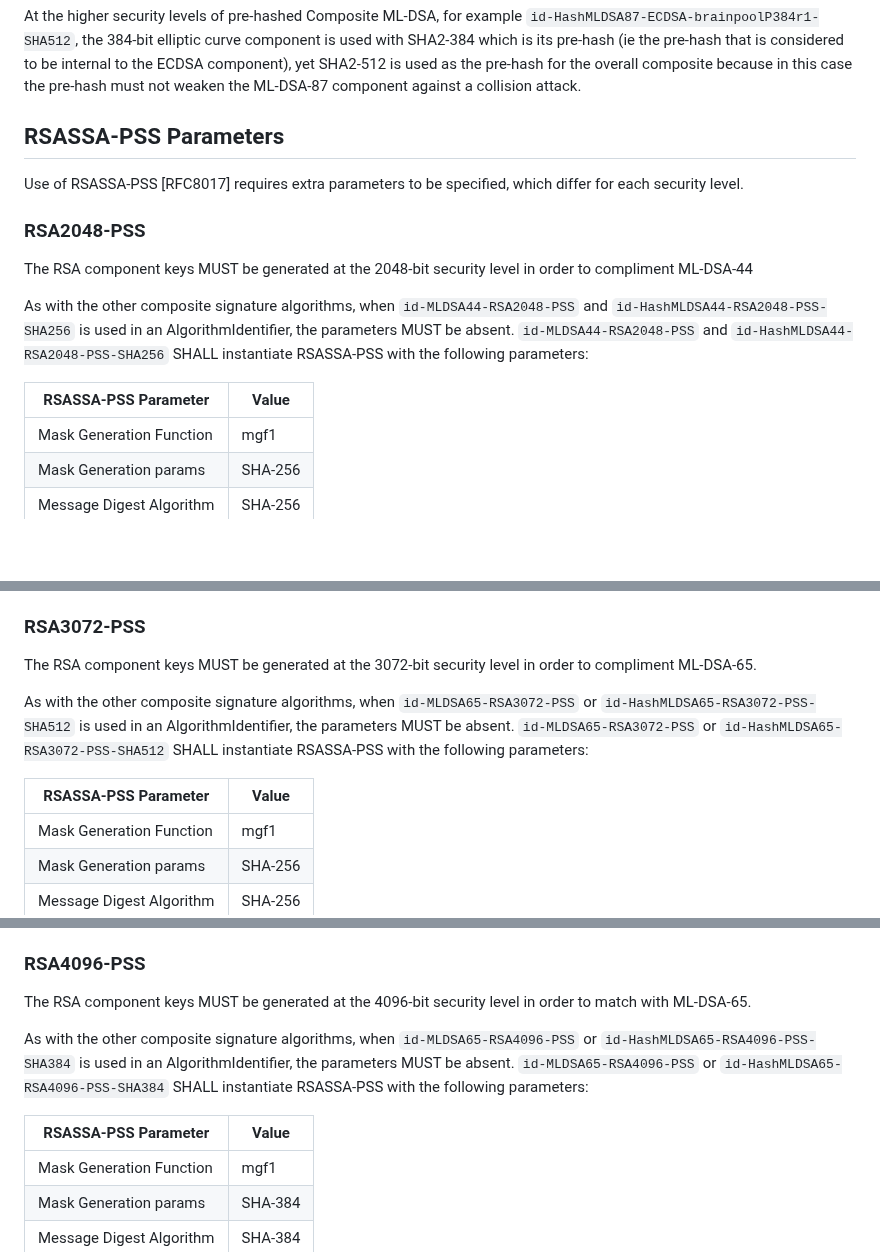
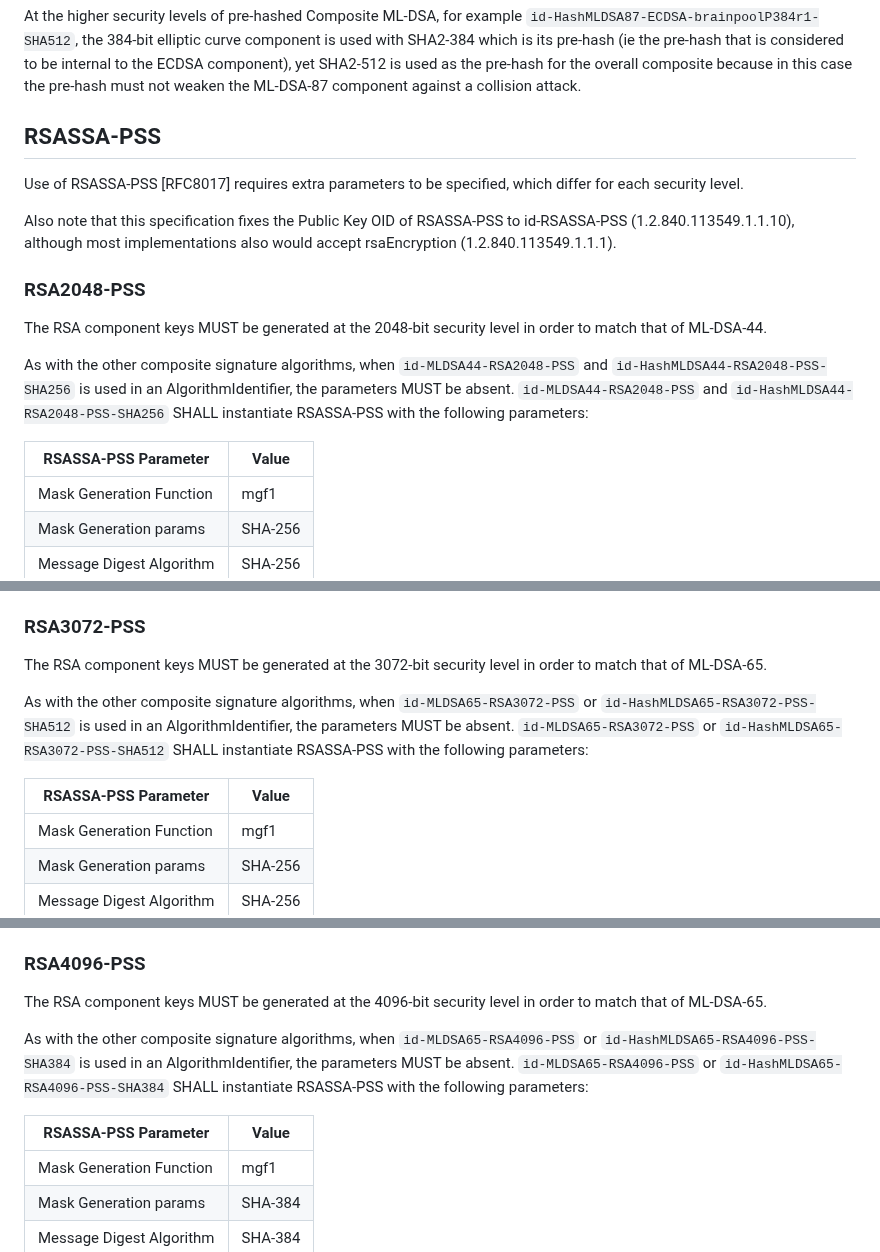
Before and after one commit to lamps-wg/draft-composite-sigs, a Markdown page: draft-ietf-lamps-pq-composite-sigs.md, 3 parts joined by grey strips. Rendered like a GitHub page; blank space fills up the shorter version.

Commit message:
Clarify we only support use of the RSA PSS OID, not rsaEncryption.
Added note in RSASSA-PSS section that the OID of RSASSA-PSS public
keys is fixed to id-RSASSA-PSS.
Also fixed some minor wordings in this section.

Closes #82

```diff
--- a/draft-ietf-lamps-pq-composite-sigs.md
+++ b/draft-ietf-lamps-pq-composite-sigs.md
@@ -1176,18 +1176,19 @@ SHA2 is used throughout in order to facilitate implementations that do not have
 
 At the higher security levels of pre-hashed Composite ML-DSA, for example `id-HashMLDSA87-ECDSA-brainpoolP384r1-SHA512`, the 384-bit elliptic curve component is used with SHA2-384 which is its pre-hash (ie the pre-hash that is considered to be internal to the ECDSA component), yet SHA2-512 is used as the pre-hash for the overall composite because in this case the pre-hash must not weaken the ML-DSA-87 component against a collision attack.
 
-## RSASSA-PSS Parameters
+## RSASSA-PSS
 
 Use of RSASSA-PSS [RFC8017] requires extra parameters to be specified, which differ for each security level.
 
+Also note that this specification fixes the Public Key OID of RSASSA-PSS to id-RSASSA-PSS (1.2.840.113549.1.1.10), although most implementations also would accept rsaEncryption (1.2.840.113549.1.1.1).
 
 ### RSA2048-PSS
 
-The RSA component keys MUST be generated at the 2048-bit security level in order to compliment ML-DSA-44
+The RSA component keys MUST be generated at the 2048-bit security level in order to match that of ML-DSA-44.
 
 As with the other composite signature algorithms, when `id-MLDSA44-RSA2048-PSS` and `id-HashMLDSA44-RSA2048-PSS-SHA256` is used in an AlgorithmIdentifier, the parameters MUST be absent. `id-MLDSA44-RSA2048-PSS` and `id-HashMLDSA44-RSA2048-PSS-SHA256` SHALL instantiate RSASSA-PSS with the following parameters:
 
-| RSASSA-PSS Parameter          | Value                      |
+| RSASSA-PSS Parameter       | Value                      |
 | -------------------------- | -------------------------- |
 | Mask Generation Function   | mgf1 |
 | Mask Generation params     | SHA-256           |
@@ -1203,11 +1204,11 @@ where:
 
 ### RSA3072-PSS
 
-The RSA component keys MUST be generated at the 3072-bit security level in order to compliment ML-DSA-65.
+The RSA component keys MUST be generated at the 3072-bit security level in order to match that of ML-DSA-65.
 
 As with the other composite signature algorithms, when `id-MLDSA65-RSA3072-PSS` or `id-HashMLDSA65-RSA3072-PSS-SHA512`  is used in an AlgorithmIdentifier, the parameters MUST be absent. `id-MLDSA65-RSA3072-PSS` or `id-HashMLDSA65-RSA3072-PSS-SHA512` SHALL instantiate RSASSA-PSS with the following parameters:
 
-| RSASSA-PSS Parameter          | Value                      |
+| RSASSA-PSS Parameter       | Value                      |
 | -------------------------- | -------------------------- |
 | Mask Generation Function   | mgf1 |
 | Mask Generation params     | SHA-256                |
@@ -1222,11 +1223,11 @@ where:
 
 ### RSA4096-PSS
 
-The RSA component keys MUST be generated at the 4096-bit security level in order to match with ML-DSA-65.
+The RSA component keys MUST be generated at the 4096-bit security level in order to match that of ML-DSA-65.
 
 As with the other composite signature algorithms, when `id-MLDSA65-RSA4096-PSS` or `id-HashMLDSA65-RSA4096-PSS-SHA384`  is used in an AlgorithmIdentifier, the parameters MUST be absent. `id-MLDSA65-RSA4096-PSS` or `id-HashMLDSA65-RSA4096-PSS-SHA384` SHALL instantiate RSASSA-PSS with the following parameters:
 
-| RSASSA-PSS Parameter          | Value                      |
+| RSASSA-PSS Parameter       | Value                      |
 | -------------------------- | -------------------------- |
 | Mask Generation Function   | mgf1 |
 | Mask Generation params     | SHA-384                |
```
